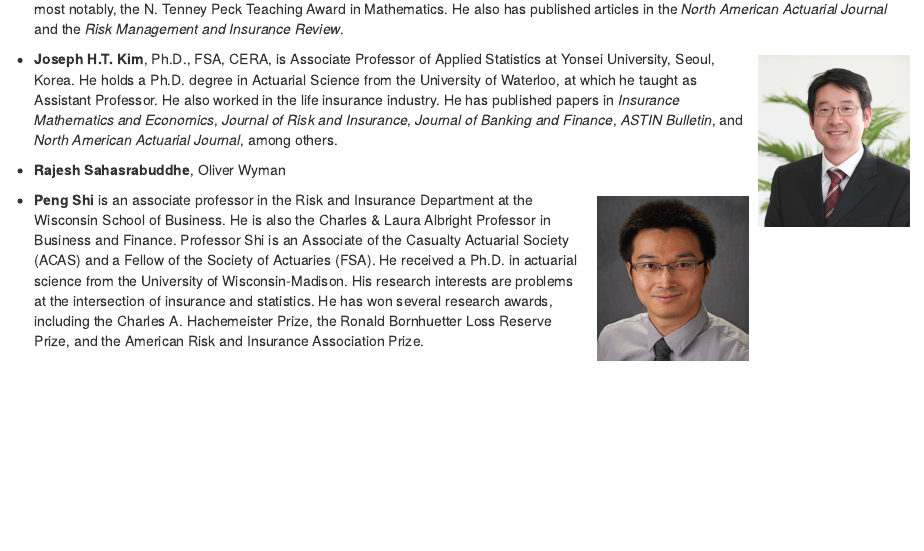
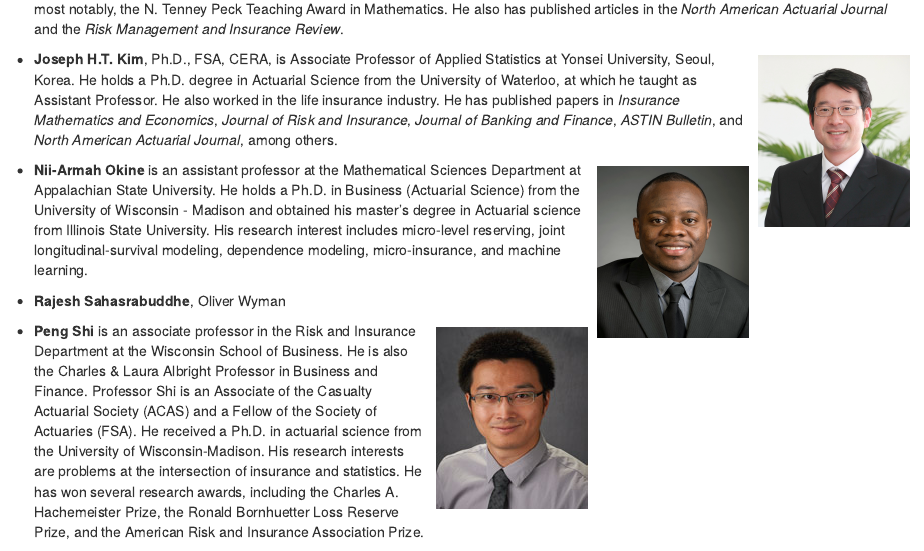
Before and after one commit to OpenActTextDev/LDACourse1, an R Markdown document (index.Rmd): the page in a window 1100 px wide, from 3320 px down. Rendered offline with R 4.5, knitr and Pandoc, with nearby package versions; drawn as R Markdown's standard HTML page in place of the format the file asks for; some code elsewhere in the file could not run offline.

Commit message:
Add Nii Pic

```diff
--- a/index.Rmd
+++ b/index.Rmd
@@ -135,6 +135,12 @@ The project goal is to have the actuarial community author our textbooks in a co
 - **Joseph H.T. Kim**, Ph.D., FSA, CERA, is Associate Professor of Applied Statistics at Yonsei University, Seoul, Korea. He holds a Ph.D. degree in Actuarial Science from the University of Waterloo, at which he taught as Assistant Professor. He also worked in the life insurance industry. He has published papers in *Insurance Mathematics and Economics*, *Journal of Risk and Insurance*, *Journal of Banking and Finance*, *ASTIN Bulletin*, and *North American Actuarial Journal*, among others.
 
 
+<img src = "ContributorPics\Okine_A.jpg" width = "150" height = "170" style = "float:right; margin-left: 10px; margin-top: 7px" />
+
+-  **Nii-Armah Okine** is an assistant professor at the Mathematical Sciences Department at Appalachian State University. He holds a Ph.D. in Business (Actuarial Science) from the University of Wisconsin - Madison and obtained his master’s degree in Actuarial science from Illinois State University. His research interest includes micro-level reserving, joint longitudinal-survival modeling, dependence modeling, micro-insurance, and machine learning.
+
+
+
 -  **Rajesh Sahasrabuddhe**, Oliver Wyman
 
 
```
Also changed, not shown: ContributorPics/Okine_A.jpg (added), docs/search_index.json, 2 other files.
